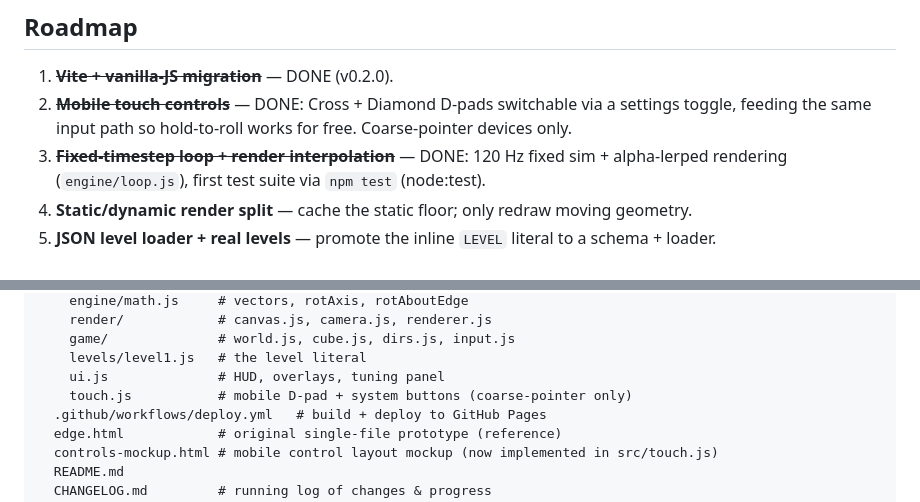
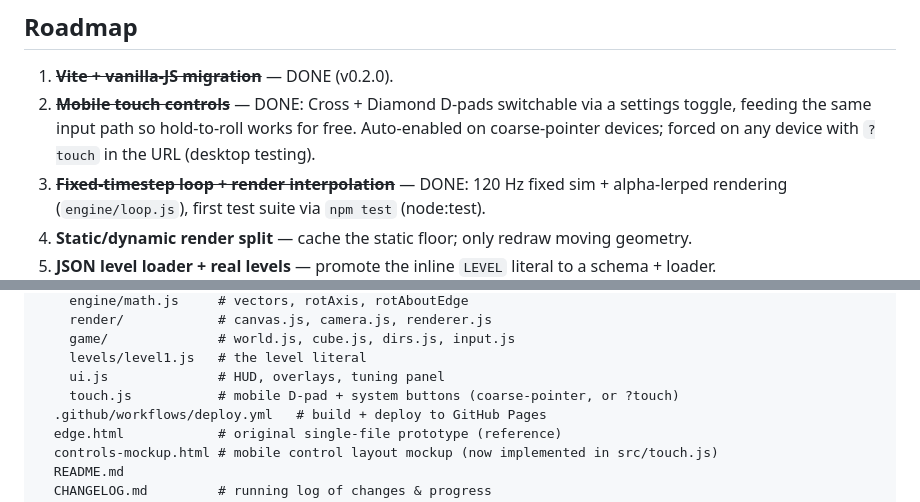
Before and after one commit to Satejp10/EDGE, a Markdown page: README.md, 2 parts joined by grey strips. Drawn GitHub-style.

Commit message:
Docs: note ?touch desktop override for touch controls (review feedback)
Roadmap entry and project-layout note said "coarse-pointer only"; the
?touch URL flag also forces the touch UI on desktop. Aligns both with
src/touch.js and the Controls (mobile) section.

Co-Authored-By: Claude Fable 5 <noreply@anthropic.com>

```diff
--- a/README.md
+++ b/README.md
@@ -110,8 +110,8 @@ project context).
 
 1. ~~**Vite + vanilla-JS migration**~~ — DONE (v0.2.0).
 2. ~~**Mobile touch controls**~~ — DONE: Cross + Diamond D-pads switchable via a settings
-   toggle, feeding the same input path so hold-to-roll works for free. Coarse-pointer
-   devices only.
+   toggle, feeding the same input path so hold-to-roll works for free. Auto-enabled on
+   coarse-pointer devices; forced on any device with `?touch` in the URL (desktop testing).
 3. ~~**Fixed-timestep loop + render interpolation**~~ — DONE: 120 Hz fixed sim +
    alpha-lerped rendering (`engine/loop.js`), first test suite via `npm test` (node:test).
 4. **Static/dynamic render split** — cache the static floor; only redraw moving geometry.
@@ -133,7 +133,7 @@ EDGE/
     game/              # world.js, cube.js, dirs.js, input.js
     levels/level1.js   # the level literal
     ui.js              # HUD, overlays, tuning panel
-    touch.js           # mobile D-pad + system buttons (coarse-pointer only)
+    touch.js           # mobile D-pad + system buttons (coarse-pointer, or ?touch)
   .github/workflows/deploy.yml   # build + deploy to GitHub Pages
   edge.html            # original single-file prototype (reference)
   controls-mockup.html # mobile control layout mockup (now implemented in src/touch.js)
```
